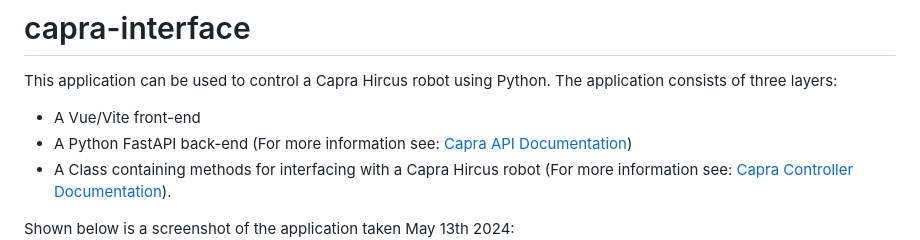
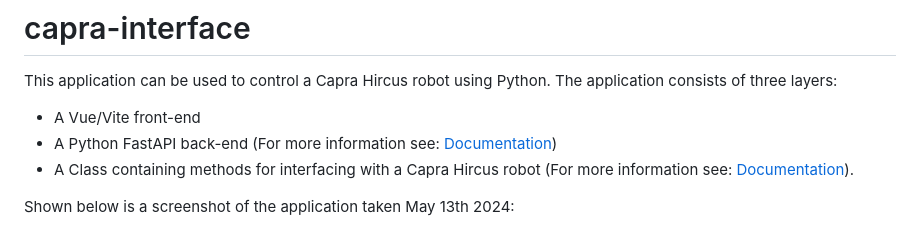
Before and after one commit to nvwaklaas/capra-interface, a Markdown page: README.md, the part around the change. GitHub-like rendering.

Commit message:
Updated documentation

```diff
--- a/README.md
+++ b/README.md
@@ -4,8 +4,8 @@ This application can be used to control a Capra Hircus robot using Python.
 The application consists of three layers:
 
 - A Vue/Vite front-end
-- A Python FastAPI back-end (For more information see: [Capra API Documentation](docs/API.md))
-- A Class containing methods for interfacing with a Capra Hircus robot (For more information see: [Capra Controller Documentation](docs/controller.md)).
+- A Python FastAPI back-end (For more information see: [Documentation](docs/API.md))
+- A Class containing methods for interfacing with a Capra Hircus robot (For more information see: [Documentation](docs/controller.md)).
 
 Shown below is a screenshot of the application taken May 13th 2024:
 ![Screenshot of capra-interface front-end](docs/images/capra_interface_scr.jpg)
```
